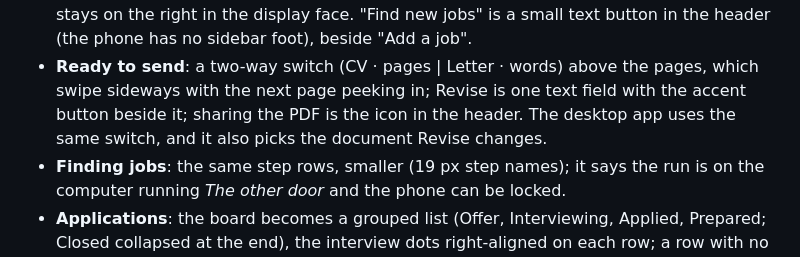
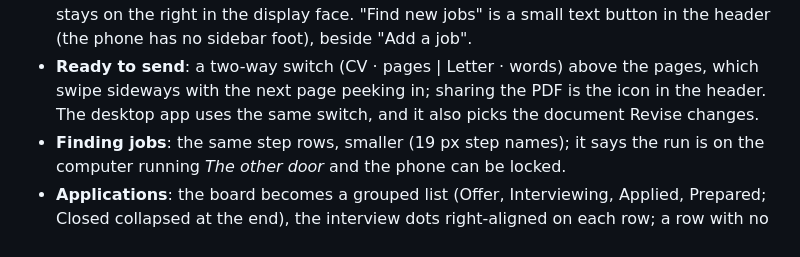
Before and after one commit to synesenom/the-other-door, a Markdown page: docs/design/README.md, the part around the change. GitHub-like rendering.

```diff
--- a/docs/design/README.md
+++ b/docs/design/README.md
@@ -284,8 +284,7 @@ components; only the layout changes below the sidebar breakpoint (`size.sidebar-
   score stays on the right in the display face. "Find new jobs" is a small text button
   in the header (the phone has no sidebar foot), beside "Add a job".
 - **Ready to send**: a two-way switch (CV · pages | Letter · words) above the pages, which
-  swipe sideways with the next page peeking in; Revise is one text field with the accent
-  button beside it; sharing the PDF is the icon in the header. The desktop app uses the same
+  swipe sideways with the next page peeking in; sharing the PDF is the icon in the header. The desktop app uses the same
   switch, and it also picks the document Revise changes.
 - **Finding jobs**: the same step rows, smaller (19 px step names); it says the run is on
   the computer running *The other door* and the phone can be locked.
```
Also changed, not shown: docs/manual-app.md (+2 -2 lines), docs/design/screens/phone-prepared.png, docs/design/screens/phones.png, 6 other files.
